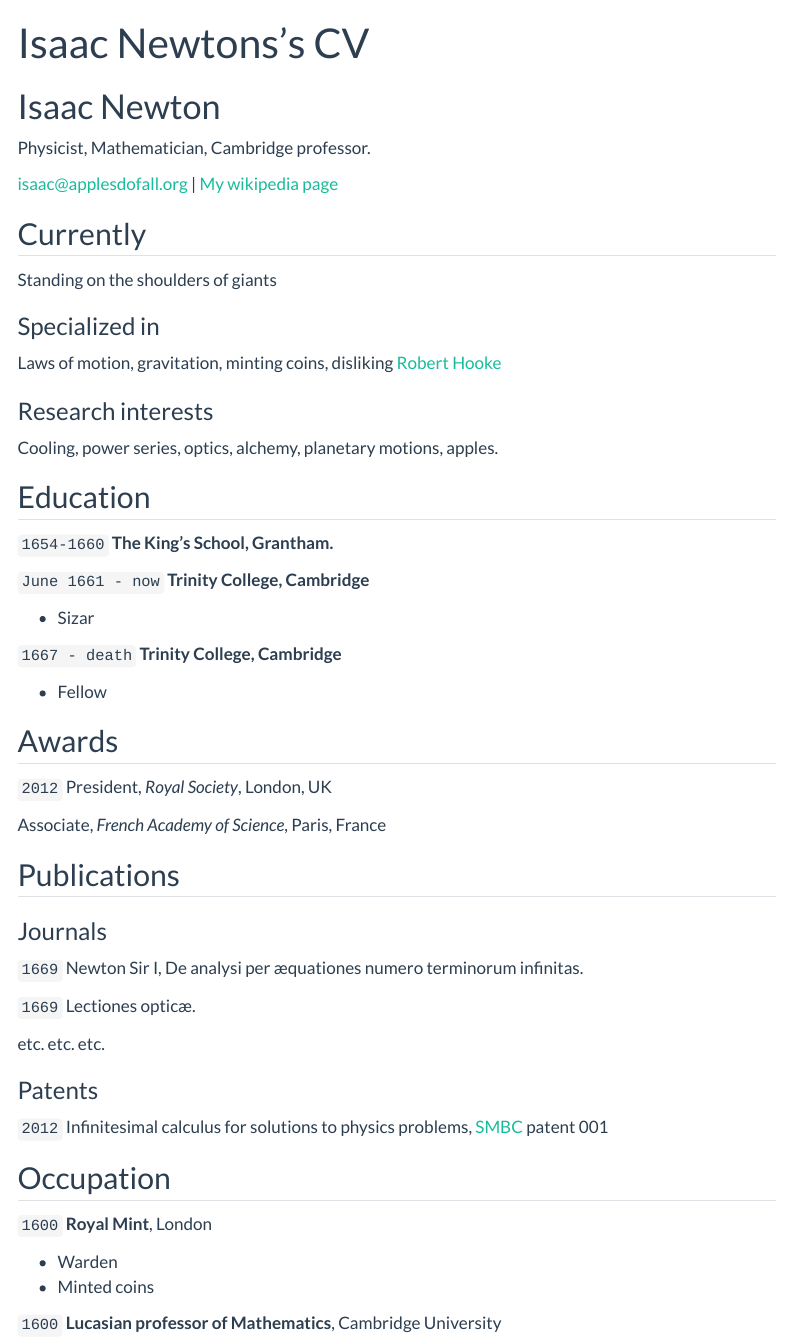
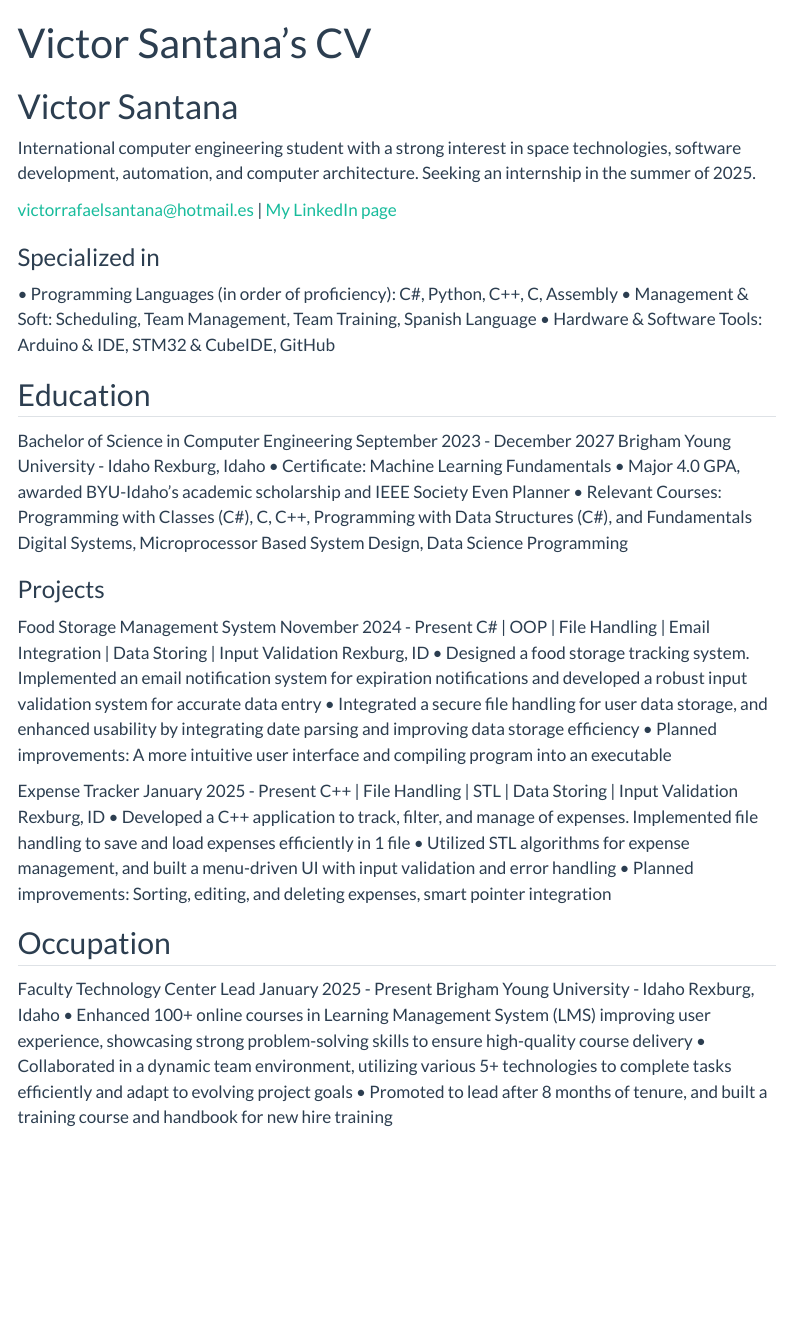
Before and after one commit to vrsp05/vrsp05.github.io, a Quarto document (resume.qmd): the page in a window 1100 px wide, from its top. Rendered offline with R 4.5, knitr and Pandoc in place of Quarto, with nearby package versions; menus at the side of the page are left out.

Commit message:
Resume updated

```diff
--- a/resume.qmd
+++ b/resume.qmd
@@ -1,88 +1,51 @@
 ---
 layout: cv
-title: Isaac Newtons's CV
+title: Victor Santana's CV
 ---
-# Isaac Newton
-Physicist, Mathematician, Cambridge professor.
+# Victor Santana
+International computer engineering student with a strong interest in space technologies, software development, automation, and computer architecture. Seeking an internship in the summer of 2025.
 
 <div id="webaddress">
-<a href="isaac@applesdofall.org">isaac@applesdofall.org</a>
-| <a href="http://en.wikipedia.org/wiki/Isaac_Newton">My wikipedia page</a>
+<a href="victorrafaelsantana@hotmail.es">victorrafaelsantana@hotmail.es</a>
+| <a href="https://www.linkedin.com/in/victorrafaelsantana/">My LinkedIn page</a>
 </div>
-
-
-## Currently
-
-Standing on the shoulders of giants
 
 ### Specialized in
 
-Laws of motion, gravitation, minting coins, disliking [Robert Hooke](http://en.wikipedia.org/wiki/Robert_Hooke)
-
-
-### Research interests
-
-Cooling, power series, optics, alchemy, planetary motions, apples.
-
+•	Programming Languages (in order of proficiency): C#, Python, C++, C, Assembly
+•	Management & Soft: Scheduling, Team Management, Team Training, Spanish Language
+•	Hardware & Software Tools: Arduino & IDE, STM32 & CubeIDE, GitHub
 
 ## Education
 
-`1654-1660`
-__The King's School, Grantham.__
+Bachelor of Science in Computer Engineering	September 2023 - December 2027
+Brigham Young University - Idaho	Rexburg, Idaho
+•	Certificate: Machine Learning Fundamentals
+•	Major 4.0 GPA, awarded BYU-Idaho's academic scholarship and IEEE Society Even Planner
+•	Relevant Courses: Programming with Classes (C#), C, C++, Programming with Data Structures (C#), and Fundamentals Digital Systems, Microprocessor Based System Design, Data Science Programming
 
-`June 1661 - now`
-__Trinity College, Cambridge__
+### Projects
 
-- Sizar
+Food Storage Management System  November 2024 - Present
+C# | OOP | File Handling | Email Integration | Data Storing | Input Validation	Rexburg, ID
+•	Designed a food storage tracking system. Implemented an email notification system for expiration notifications and developed a robust input validation system for accurate data entry
+•	Integrated a secure file handling for user data storage, and enhanced usability by integrating date parsing and improving data storage efficiency
+•	Planned improvements: A more intuitive user interface and compiling program into an executable
 
-`1667 - death`
-__Trinity College, Cambridge__
-
-- Fellow
-
-
-
-## Awards
-
-`2012`
-President, *Royal Society*, London, UK
-
-Associate, *French Academy of Science*, Paris, France
-
-
-
-## Publications
-
-<!-- A list is also available [online](http://scholar.google.co.uk/citations?user=LTOTl0YAAAAJ) -->
-
-### Journals
-
-`1669`
-Newton Sir I, De analysi per æquationes numero terminorum infinitas.
-
-`1669`
-Lectiones opticæ.
-
-etc. etc. etc.
-
-### Patents
-
-`2012`
-Infinitesimal calculus for solutions to physics problems, [SMBC](http://www.techdirt.com/articles/20121011/09312820678/if-patents-had-been-around-time-newton.shtml) patent 001
+Expense Tracker January 2025 - Present
+C++ | File Handling | STL | Data Storing | Input Validation	Rexburg, ID
+•	Developed a C++ application to track, filter, and manage of expenses. Implemented file handling to save and load expenses efficiently in 1 file
+•	Utilized STL algorithms for expense management, and built a menu-driven UI with input validation and error handling
+•	Planned improvements: Sorting, editing, and deleting expenses, smart pointer integration
 
 
 ## Occupation
 
-`1600`
-__Royal Mint__, London
-
-- Warden
-- Minted coins
-
-`1600`
-__Lucasian professor of Mathematics__, Cambridge University
-
-
+Faculty Technology Center Lead	January 2025 - Present
+Brigham Young University - Idaho	Rexburg, Idaho
+•	Enhanced 100+ online courses in Learning Management System (LMS) improving user experience, showcasing strong problem-solving skills to ensure high-quality course delivery
+•	Collaborated in a dynamic team environment, utilizing various 5+ technologies to complete tasks efficiently and adapt to evolving project goals
+•	Promoted to lead after 8 months of tenure, and built a training course and handbook for new hire training
 
 <!-- ### Footer
 
```
Also changed, not shown: 16 other files.
